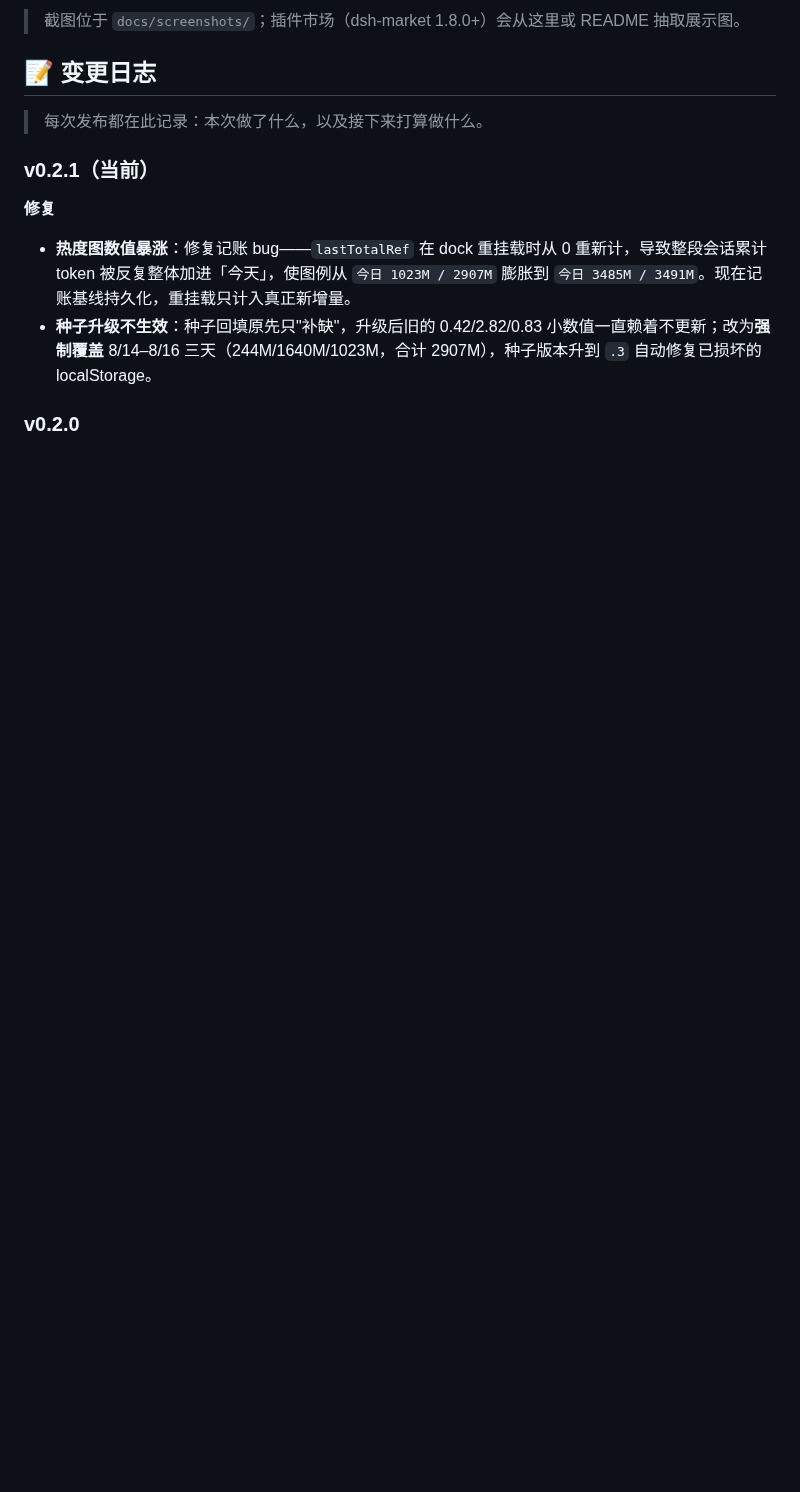
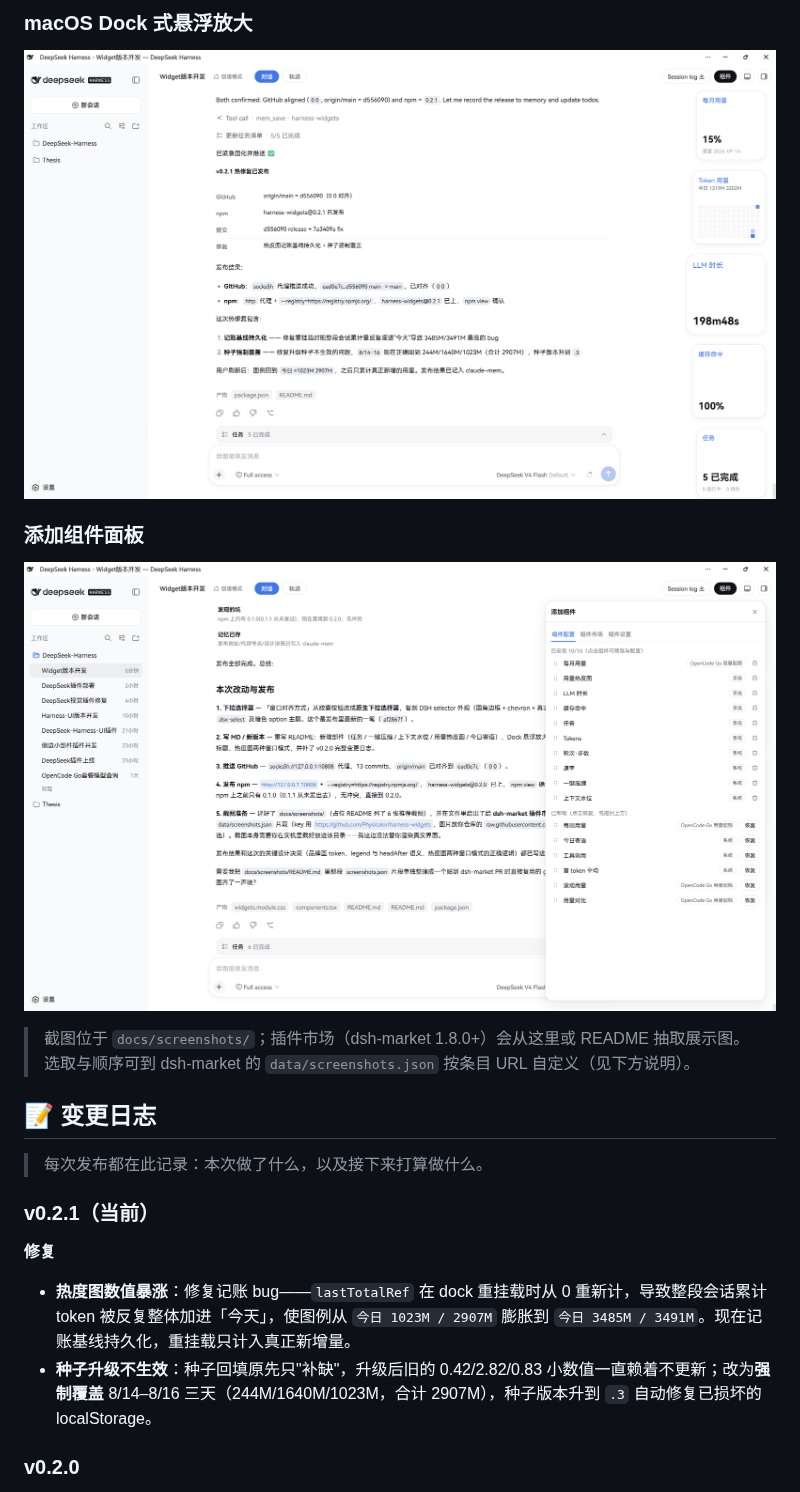
Before and after one commit to Physicolor/dsh-widgets, a Markdown page: README.md, the part around one of its changes. Drawn GitHub-style; pictures changed too: docs/screenshots/add-panel.png (added), docs/screenshots/dock-magnify.png (added); blank space fills up the shorter version.

```diff
--- a/README.md
+++ b/README.md
@@ -98,5 +92,13 @@ dsh plugin --profile web add link:D:/dsh-home/plugins/harness-widgets
 
-> 截图位于 `docs/screenshots/`；插件市场（dsh-market 1.8.0+）会从这里或 README 抽取展示图。
+### macOS Dock 式悬浮放大
+
+![悬浮放大效果](docs/screenshots/dock-magnify.png)
+
+### 添加组件面板
+
+![添加组件](docs/screenshots/add-panel.png)
+
+> 截图位于 `docs/screenshots/`；插件市场（dsh-market 1.8.0+）会从这里或 README 抽取展示图。选取与顺序可到 dsh-market 的 `data/screenshots.json` 按条目 URL 自定义（见下方说明）。
 
 ## 📝 变更日志
 
```
Also changed, not shown: other parts of README.md (+2 -8 lines), docs/screenshots/README.md (+18 -24 lines), docs/screenshots/rail-widgets.png (added), docs/screenshots/widget-cards.png (added), 1 other file.
